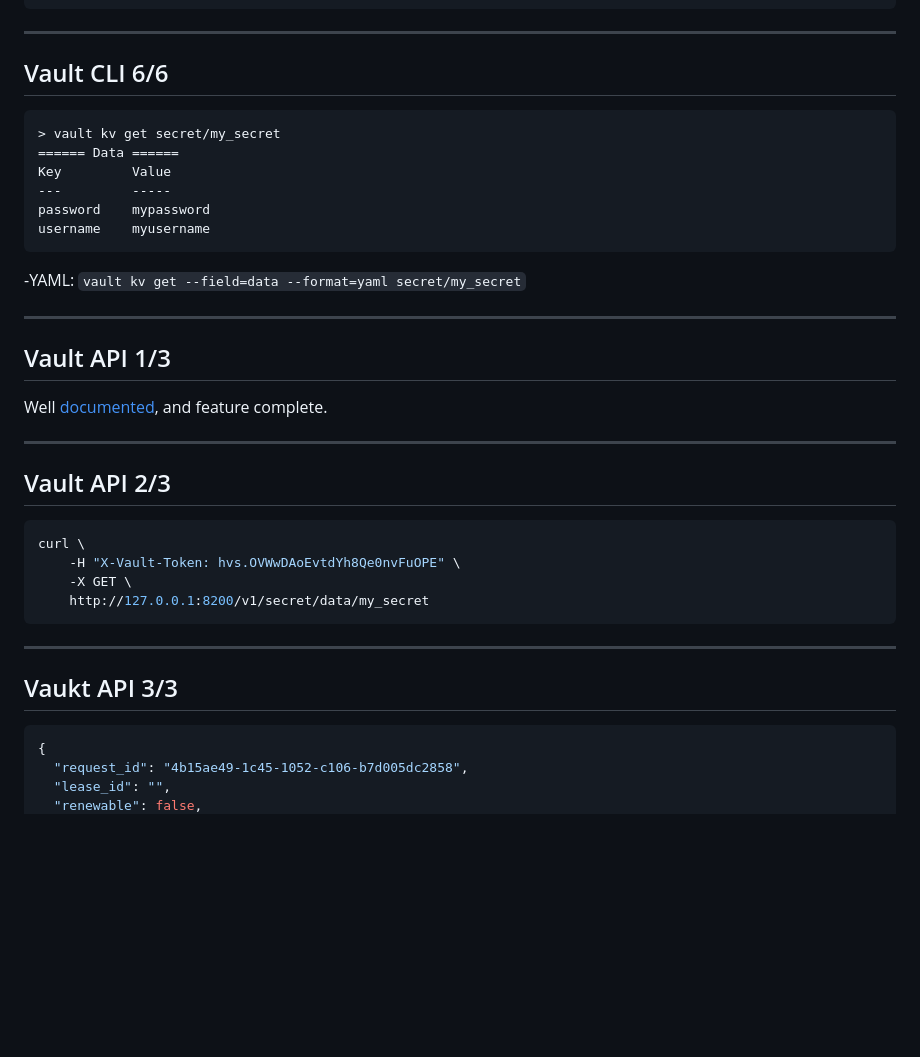
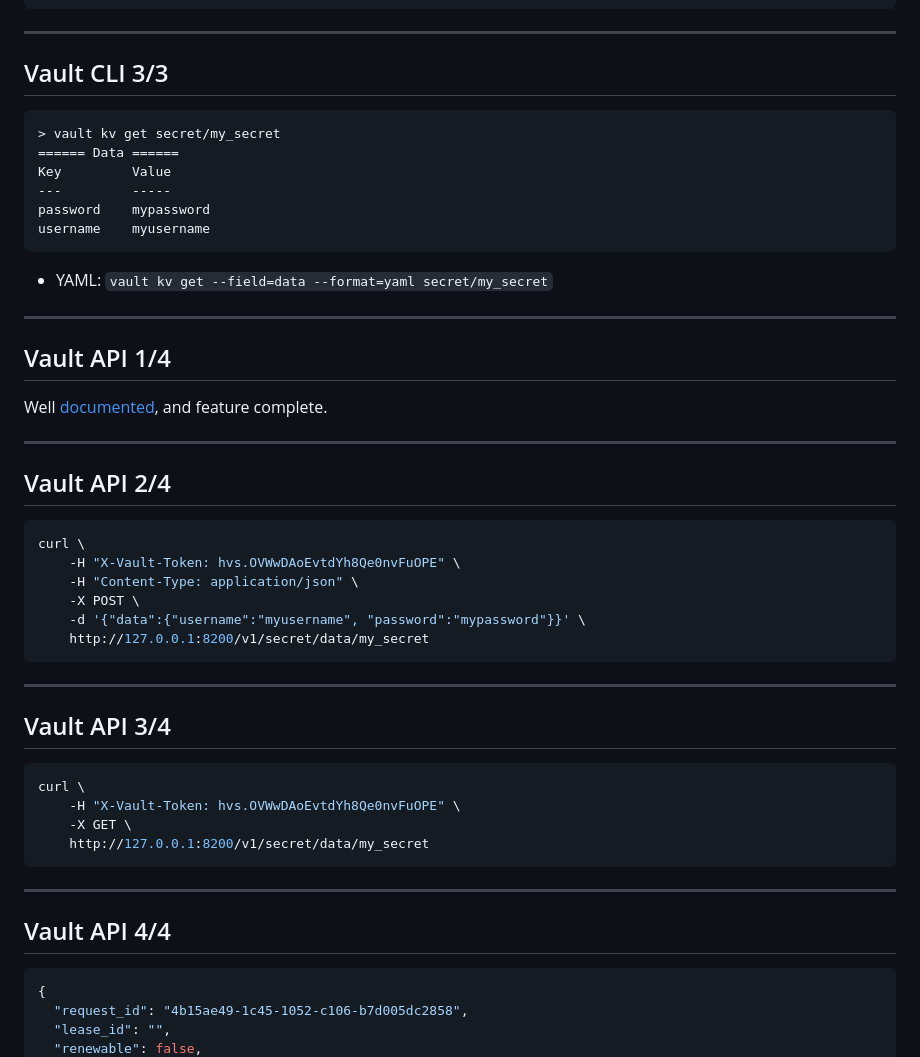
Before and after one commit to adfinis/success-packages, a Markdown page: hashicorp-vault-usage.md, the part around the change printed below. Rendered like a GitHub page; blank space fills up the shorter version.

````diff
--- a/hashicorp-vault-usage.md
+++ b/hashicorp-vault-usage.md
@@ -147,7 +142,7 @@ version            1
 
 ----
 
-## Vault CLI 6/6
+## Vault CLI 3/3
 
 ```shell
 > vault kv get secret/my_secret
@@ -158,17 +153,30 @@ password    mypassword
 username    myusername
 ```
 
--YAML: `vault kv get --field=data --format=yaml secret/my_secret`
+- YAML: `vault kv get --field=data --format=yaml secret/my_secret`
 
 ---
 
-## Vault API 1/3
+## Vault API 1/4
 
 Well [documented](https://developer.hashicorp.com/vault/api-docs), and feature complete.
 
 ----
 
-## Vault API 2/3
+## Vault API 2/4
+
+```shell
+curl \
+    -H "X-Vault-Token: hvs.OVWwDAoEvtdYh8Qe0nvFuOPE" \
+    -H "Content-Type: application/json" \
+    -X POST \
+    -d '{"data":{"username":"myusername", "password":"mypassword"}}' \
+    http://127.0.0.1:8200/v1/secret/data/my_secret
+```
+
+----
+
+## Vault API 3/4
 
 ```shell
 curl \
@@ -179,7 +187,7 @@ curl \
 
 ---
 
-## Vaukt API 3/3
+## Vault API 4/4
 
 ```json
 {
````
Also changed, not shown: other parts of hashicorp-vault-usage.md (+42 -47 lines).
